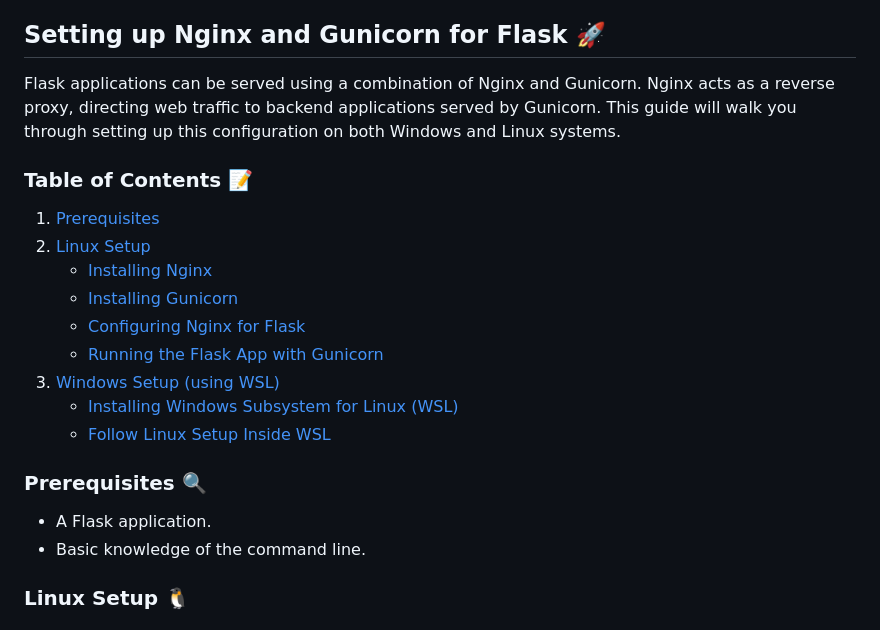
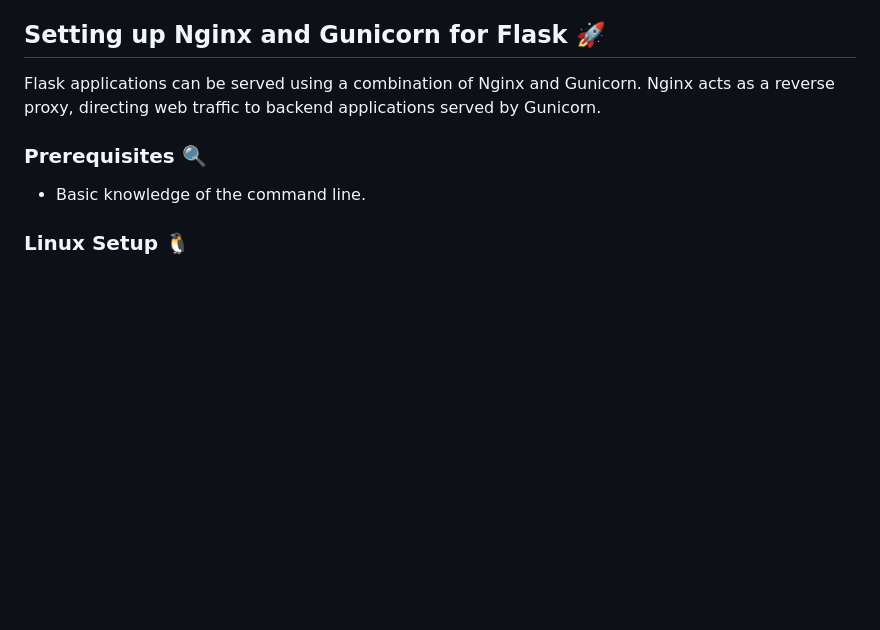
Before and after one commit to obaskly/AnonymousChat, a Markdown page: README.md, the part around the change. GitHub-like rendering; blank space fills up the shorter version.

```diff
--- a/README.md
+++ b/README.md
@@ -120,21 +120,9 @@ pip install flask flask-sqlalchemy flask-login flask-wtf flask-limiter flask-bcr
 
 ## Setting up Nginx and Gunicorn for Flask 🚀
 
-Flask applications can be served using a combination of Nginx and Gunicorn. Nginx acts as a reverse proxy, directing web traffic to backend applications served by Gunicorn. This guide will walk you through setting up this configuration on both Windows and Linux systems.
-
-### Table of Contents 📝
-1. [Prerequisites](#prerequisites)
-2. [Linux Setup](#linux-setup)
-    - [Installing Nginx](#installing-nginx)
-    - [Installing Gunicorn](#installing-gunicorn)
-    - [Configuring Nginx for Flask](#configuring-nginx-for-flask)
-    - [Running the Flask App with Gunicorn](#running-the-flask-app-with-gunicorn)
-3. [Windows Setup (using WSL)](#windows-setup-using-wsl)
-    - [Installing Windows Subsystem for Linux (WSL)](#installing-windows-subsystem-for-linux-wsl)
-    - [Follow Linux Setup Inside WSL](#follow-linux-setup-inside-wsl)
+Flask applications can be served using a combination of Nginx and Gunicorn. Nginx acts as a reverse proxy, directing web traffic to backend applications served by Gunicorn.
 
 ### Prerequisites 🔍
-- A Flask application.
 - Basic knowledge of the command line.
 
 ### Linux Setup 🐧
```
